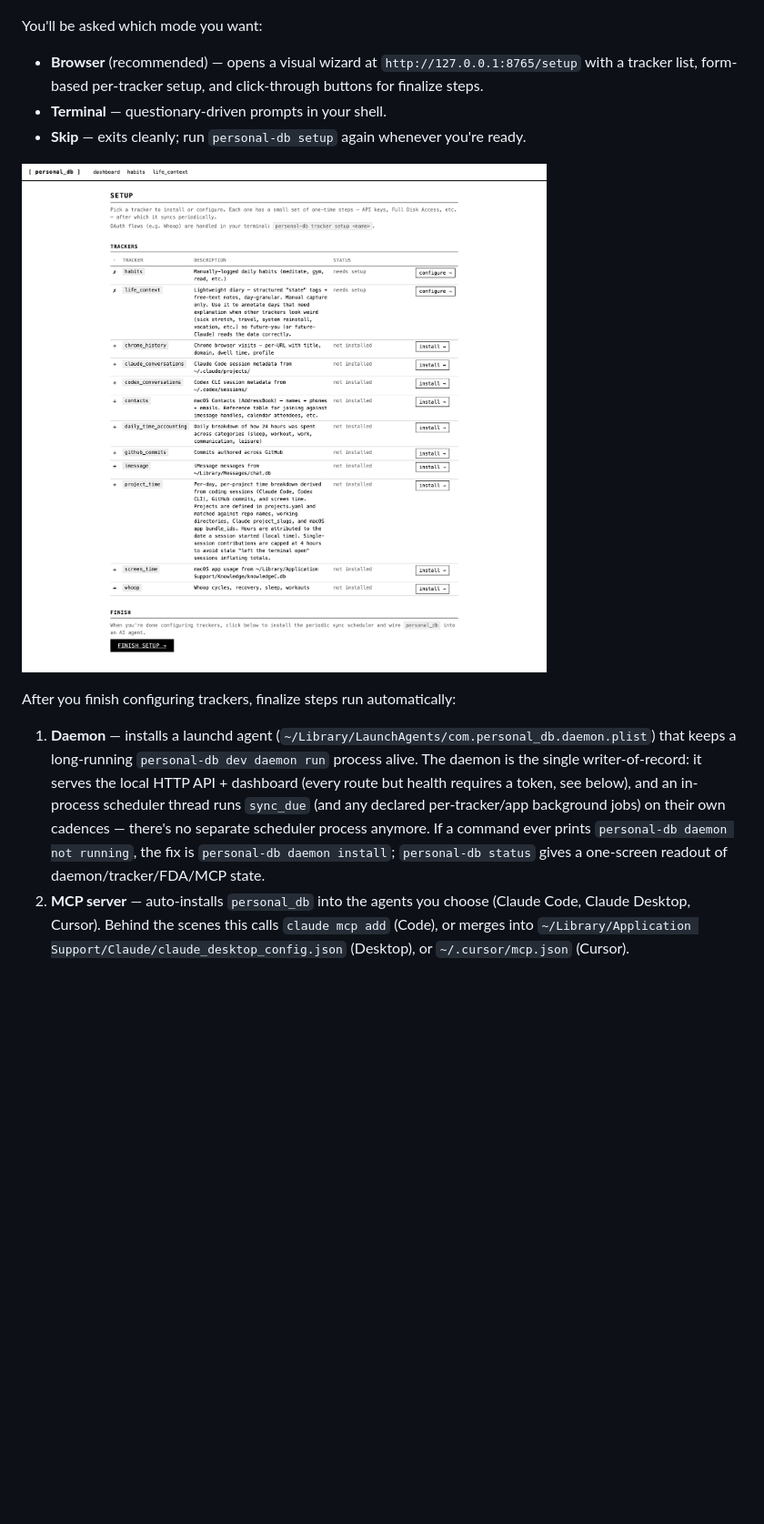
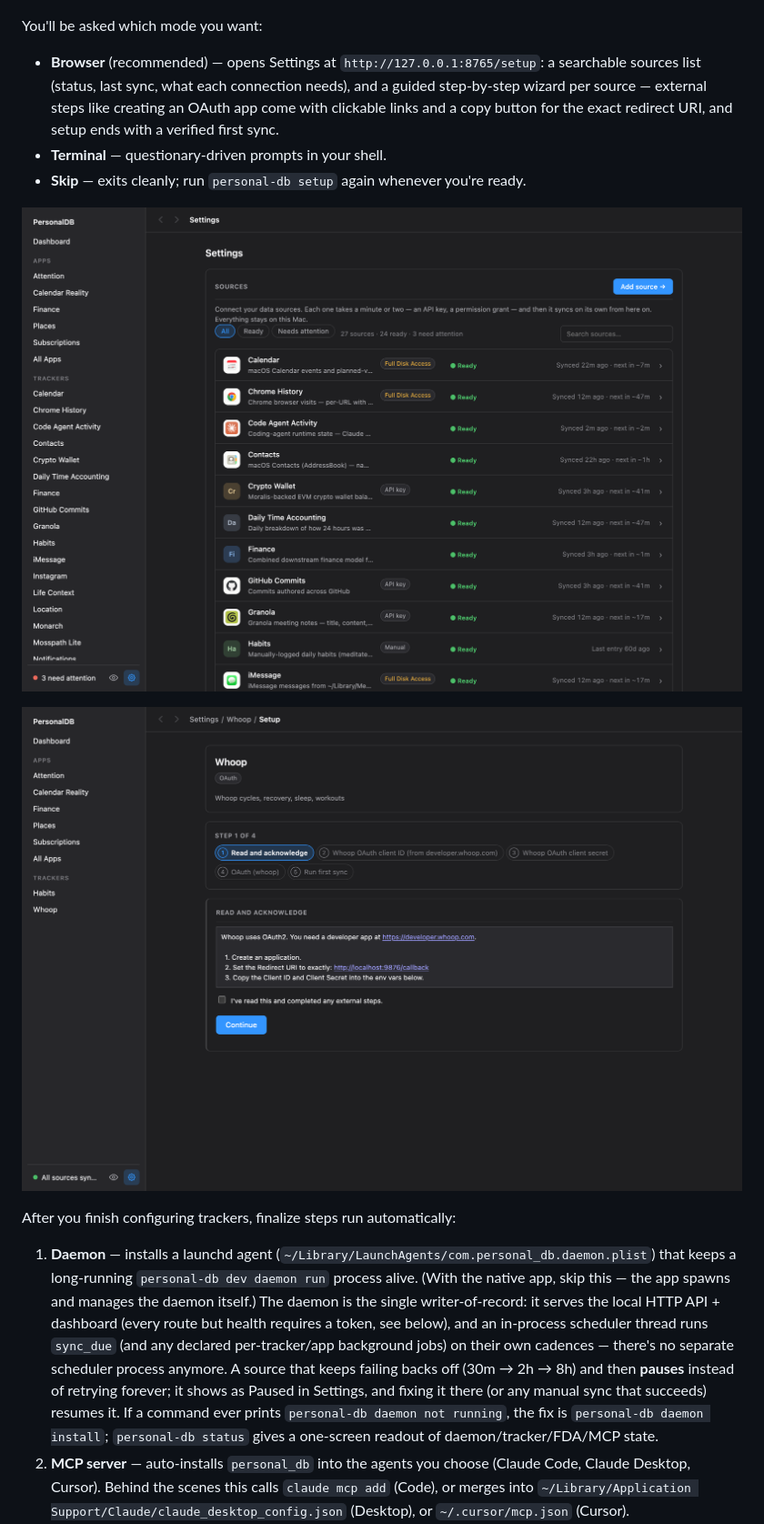
Before and after one commit to intelc/personal-db, a Markdown page: README.md, the part around one of its changes. Shown at 91% size. Drawn GitHub-style; pictures changed too: docs/demos/screenshots/setup-overview.png, docs/demos/screenshots/setup-wizard.png (added); blank space fills up the shorter version.

```diff
--- a/README.md
+++ b/README.md
@@ -60,15 +70,17 @@ personal-db setup
 
 You'll be asked which mode you want:
 
-- **Browser** (recommended) — opens a visual wizard at `http://127.0.0.1:8765/setup` with a tracker list, form-based per-tracker setup, and click-through buttons for finalize steps.
+- **Browser** (recommended) — opens Settings at `http://127.0.0.1:8765/setup`: a searchable sources list (status, last sync, what each connection needs), and a guided step-by-step wizard per source — external steps like creating an OAuth app come with clickable links and a copy button for the exact redirect URI, and setup ends with a verified first sync.
 - **Terminal** — questionary-driven prompts in your shell.
 - **Skip** — exits cleanly; run `personal-db setup` again whenever you're ready.
 
-![browser setup wizard](docs/demos/screenshots/setup-overview.png)
+![sources list in settings](docs/demos/screenshots/setup-overview.png)
+
+![guided per-source setup wizard](docs/demos/screenshots/setup-wizard.png)
 
 After you finish configuring trackers, finalize steps run automatically:
 
-1. **Daemon** — installs a launchd agent (`~/Library/LaunchAgents/com.personal_db.daemon.plist`) that keeps a long-running `personal-db dev daemon run` process alive. The daemon is the single writer-of-record: it serves the local HTTP API + dashboard (every route but health requires a token, see below), and an in-process scheduler thread runs `sync_due` (and any declared per-tracker/app background jobs) on their own cadences — there's no separate scheduler process anymore. If a command ever prints `personal-db daemon not running`, the fix is `personal-db daemon install`; `personal-db status` gives a one-screen readout of daemon/tracker/FDA/MCP state.
+1. **Daemon** — installs a launchd agent (`~/Library/LaunchAgents/com.personal_db.daemon.plist`) that keeps a long-running `personal-db dev daemon run` process alive. (With the native app, skip this — the app spawns and manages the daemon itself.) The daemon is the single writer-of-record: it serves the local HTTP API + dashboard (every route but health requires a token, see below), and an in-process scheduler thread runs `sync_due` (and any declared per-tracker/app background jobs) on their own cadences — there's no separate scheduler process anymore. A source that keeps failing backs off (30m → 2h → 8h) and then **pauses** instead of retrying forever; it shows as Paused in Settings, and fixing it there (or any manual sync that succeeds) resumes it. If a command ever prints `personal-db daemon not running`, the fix is `personal-db daemon install`; `personal-db status` gives a one-screen readout of daemon/tracker/FDA/MCP state.
 2. **MCP server** — auto-installs `personal_db` into the agents you choose (Claude Code, Claude Desktop, Cursor). Behind the scenes this calls `claude mcp add` (Code), or merges into `~/Library/Application Support/Claude/claude_desktop_config.json` (Desktop), or `~/.cursor/mcp.json` (Cursor).
 3. **Dashboard** (optional) — offers to launch the menu bar + dashboard via `personal-db ui`. Default is skip; agents read your data over MCP regardless of the dashboard being open.
 
```
Also changed, not shown: other parts of README.md (+19 -9 lines), docs/demos/screenshots/setup-finish.png (deleted), docs/demos/screenshots/setup-tracker-form.png.
